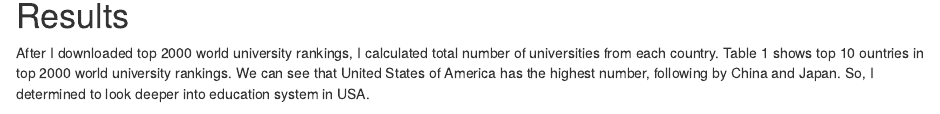
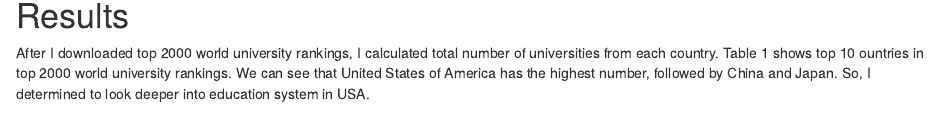
Before and after one commit to KanyaKre/data_wrangling, an R Markdown document (final project-clean.Rmd): the page in a window 1100 px wide, from 920 px down. Rendered offline with R 4.5, knitr and Pandoc, with nearby package versions; some code elsewhere in the file could not run offline.

Commit message:
minor fixed

````diff
--- a/final project-clean.Rmd
+++ b/final project-clean.Rmd
@@ -78,7 +78,7 @@ n_country <- world_rank %>%
 ```
 
 # Results
-After I downloaded top 2000 world university rankings, I calculated total number of universities from each country. Table 1 shows top 10 ountries in top 2000 world university rankings. We can see that United States of America has the highest number, following by China and Japan. So, I determined to look deeper into education system in USA.
+After I downloaded top 2000 world university rankings, I calculated total number of universities from each country. Table 1 shows top 10 ountries in top 2000 world university rankings. We can see that United States of America has the highest number, followed by China and Japan. So, I determined to look deeper into education system in USA.
 &nbsp;
 ```{r, echo = FALSE}
 #see top countries in the ranking
````
Also changed, not shown: Kreprasertkul_kk1003_Final Report.pdf.
